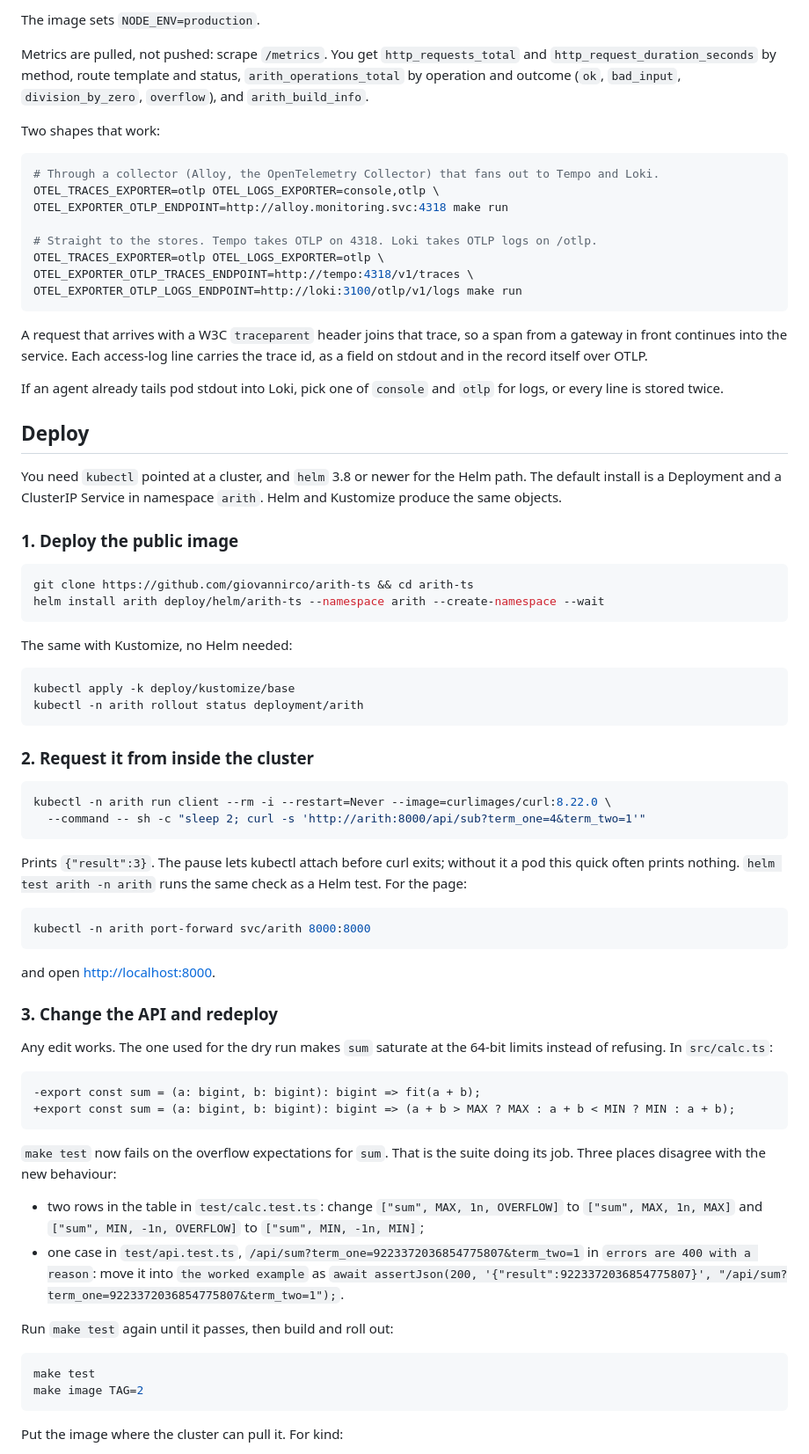
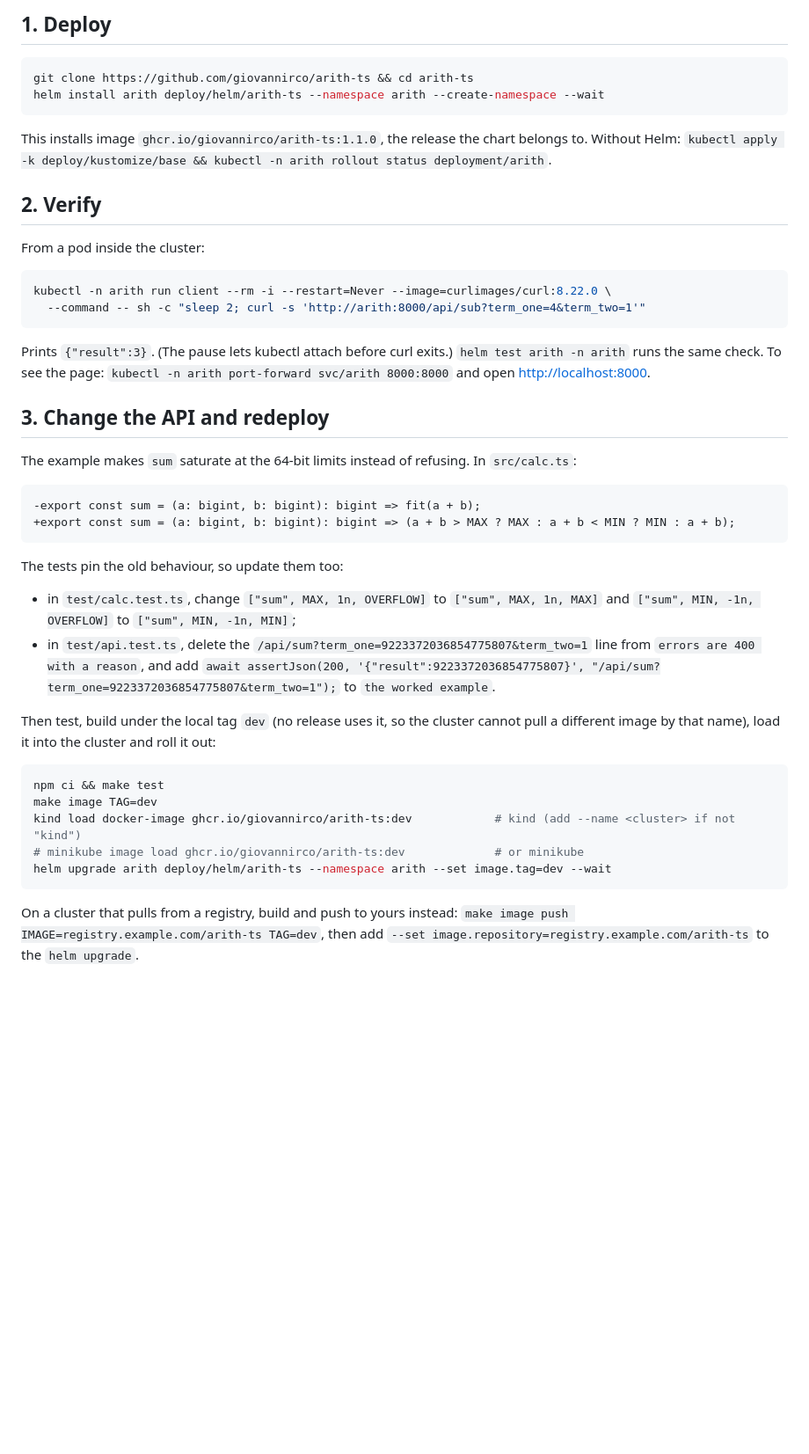
Before and after one commit to giovannirco/arith-ts, a Markdown page: README.md, the part around one of its changes. Shown at 88% size. Rendered like a GitHub page; blank space fills up the shorter version.

````diff
--- a/README.md
+++ b/README.md
@@ -73,77 +29,46 @@ Everything is an environment variable. `ARITH_*` belong to this program. `OTEL_*
-The image sets `NODE_ENV=production`.
-
-Metrics are pulled, not pushed: scrape `/metrics`. You get `http_requests_total` and `http_request_duration_seconds` by method, route template and status, `arith_operations_total` by operation and outcome (`ok`, `bad_input`, `division_by_zero`, `overflow`), and `arith_build_info`.
-
-Two shapes that work:
-
-```sh
-# Through a collector (Alloy, the OpenTelemetry Collector) that fans out to Tempo and Loki.
-OTEL_TRACES_EXPORTER=otlp OTEL_LOGS_EXPORTER=console,otlp \
-OTEL_EXPORTER_OTLP_ENDPOINT=http://alloy.monitoring.svc:4318 make run
-
-# Straight to the stores. Tempo takes OTLP on 4318. Loki takes OTLP logs on /otlp.
-OTEL_TRACES_EXPORTER=otlp OTEL_LOGS_EXPORTER=otlp \
-OTEL_EXPORTER_OTLP_TRACES_ENDPOINT=http://tempo:4318/v1/traces \
-OTEL_EXPORTER_OTLP_LOGS_ENDPOINT=http://loki:3100/otlp/v1/logs make run
-```
-
-A request that arrives with a W3C `traceparent` header joins that trace, so a span from a gateway in front continues into the service. Each access-log line carries the trace id, as a field on stdout and in the record itself over OTLP.
-
-If an agent already tails pod stdout into Loki, pick one of `console` and `otlp` for logs, or every line is stored twice.
-
-## Deploy
-
-You need `kubectl` pointed at a cluster, and `helm` 3.8 or newer for the Helm path. The default install is a Deployment and a ClusterIP Service in namespace `arith`. Helm and Kustomize produce the same objects.
-
-### 1. Deploy the public image
+## 1. Deploy
 
 ```sh
 git clone https://github.com/giovannirco/arith-ts && cd arith-ts
 helm install arith deploy/helm/arith-ts --namespace arith --create-namespace --wait
 ```
 
-The same with Kustomize, no Helm needed:
+This installs image `ghcr.io/giovannirco/arith-ts:1.1.0`, the release the chart belongs to. Without Helm: `kubectl apply -k deploy/kustomize/base && kubectl -n arith rollout status deployment/arith`.
 
-```sh
-kubectl apply -k deploy/kustomize/base
-kubectl -n arith rollout status deployment/arith
-```
+## 2. Verify
 
-### 2. Request it from inside the cluster
+From a pod inside the cluster:
 
 ```sh
 kubectl -n arith run client --rm -i --restart=Never --image=curlimages/curl:8.22.0 \
   --command -- sh -c "sleep 2; curl -s 'http://arith:8000/api/sub?term_one=4&term_two=1'"
 ```
 
-Prints `{"result":3}`. The pause lets kubectl attach before curl exits; without it a pod this quick often prints nothing. `helm test arith -n arith` runs the same check as a Helm test. For the page:
+Prints `{"result":3}`. (The pause lets kubectl attach before curl exits.) `helm test arith -n arith` runs the same check. To see the page: `kubectl -n arith port-forward svc/arith 8000:8000` and open <http://localhost:8000>.
 
-```sh
-kubectl -n arith port-forward svc/arith 8000:8000
-```
+## 3. Change the API and redeploy
 
-and open <http://localhost:8000>.
-
-### 3. Change the API and redeploy
-
-Any edit works. The one used for the dry run makes `sum` saturate at the 64-bit limits instead of refusing. In `src/calc.ts`:
+The example makes `sum` saturate at the 64-bit limits instead of refusing. In `src/calc.ts`:
 
 ```diff
 -export const sum = (a: bigint, b: bigint): bigint => fit(a + b);
 +export const sum = (a: bigint, b: bigint): bigint => (a + b > MAX ? MAX : a + b < MIN ? MIN : a + b);
 ```
 
-`make test` now fails on the overflow expectations for `sum`. That is the suite doing its job. Three places disagree with the new behaviour:
+The tests pin the old behaviour, so update them too:
 
-- two rows in the table in `test/calc.test.ts`: change `["sum", MAX, 1n, OVERFLOW]` to `["sum", MAX, 1n, MAX]` and `["sum", MIN, -1n, OVERFLOW]` to `["sum", MIN, -1n, MIN]`;
-- one case in `test/api.test.ts`, `/api/sum?term_one=9223372036854775807&term_two=1` in `errors are 400 with a reason`: move it into `the worked example` as `await assertJson(200, '{"result":9223372036854775807}', "/api/sum?term_one=9223372036854775807&term_two=1");`.
+- in `test/calc.test.ts`, change `["sum", MAX, 1n, OVERFLOW]` to `["sum", MAX, 1n, MAX]` and `["sum", MIN, -1n, OVERFLOW]` to `["sum", MIN, -1n, MIN]`;
+- in `test/api.test.ts`, delete the `/api/sum?term_one=9223372036854775807&term_two=1` line from `errors are 400 with a reason`, and add `await assertJson(200, '{"result":9223372036854775807}', "/api/sum?term_one=9223372036854775807&term_two=1");` to `the worked example`.
 
-Run `make test` again until it passes, then build and roll out:
+Then test, build under the local tag `dev` (no release uses it, so the cluster cannot pull a different image by that name), load it into the cluster and roll it out:
 
 ```sh
-make test
-make image TAG=2
+npm ci && make test
+make image TAG=dev
+kind load docker-image ghcr.io/giovannirco/arith-ts:dev            # kind (add --name <cluster> if not "kind")
+# minikube image load ghcr.io/giovannirco/arith-ts:dev             # or minikube
+helm upgrade arith deploy/helm/arith-ts --namespace arith --set image.tag=dev --wait
 ```
 
-Put the image where the cluster can pull it. For kind:
+On a cluster that pulls from a registry, build and push to yours instead: `make image push IMAGE=registry.example.com/arith-ts TAG=dev`, then add `--set image.repository=registry.example.com/arith-ts` to the `helm upgrade`.
 
````
Also changed, not shown: other parts of README.md (+63 -105 lines).
